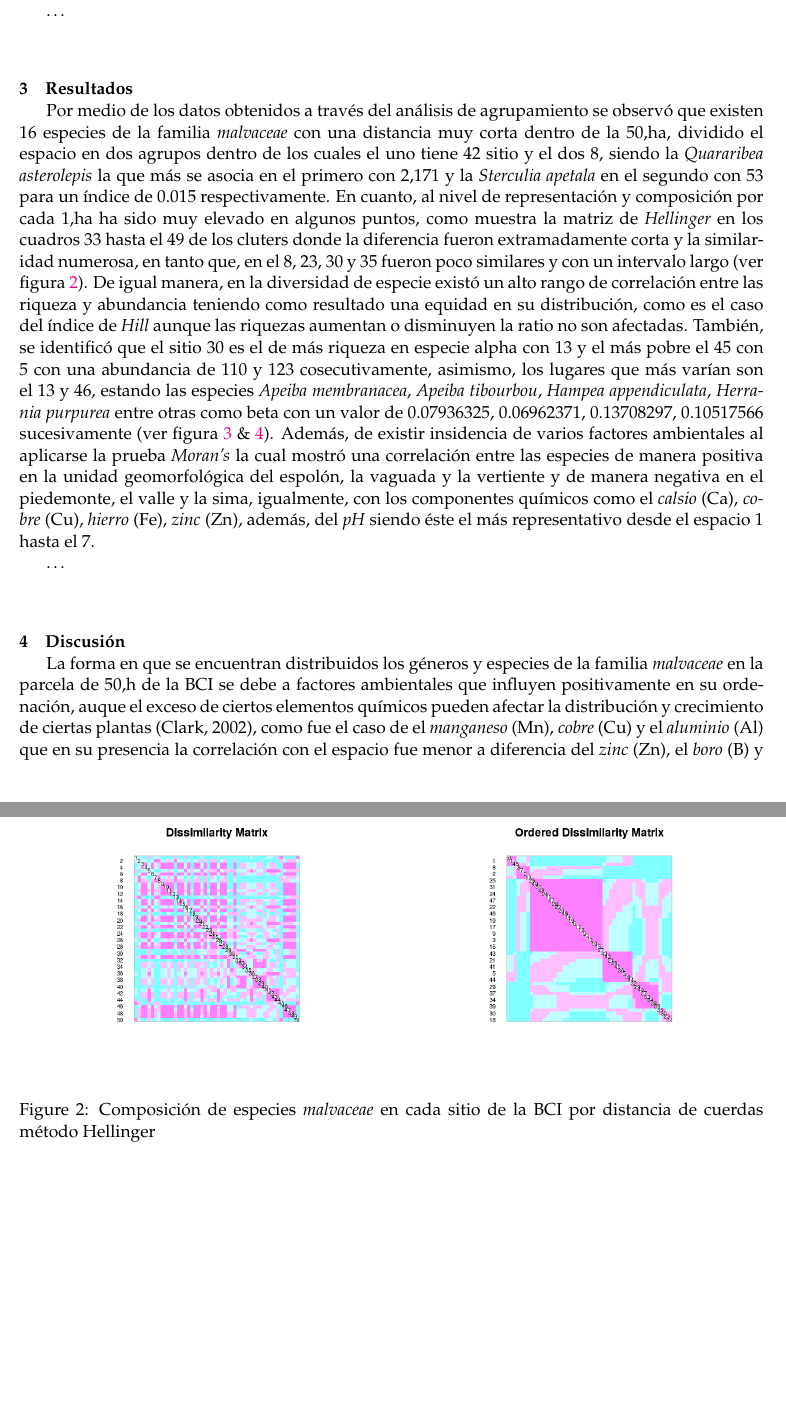
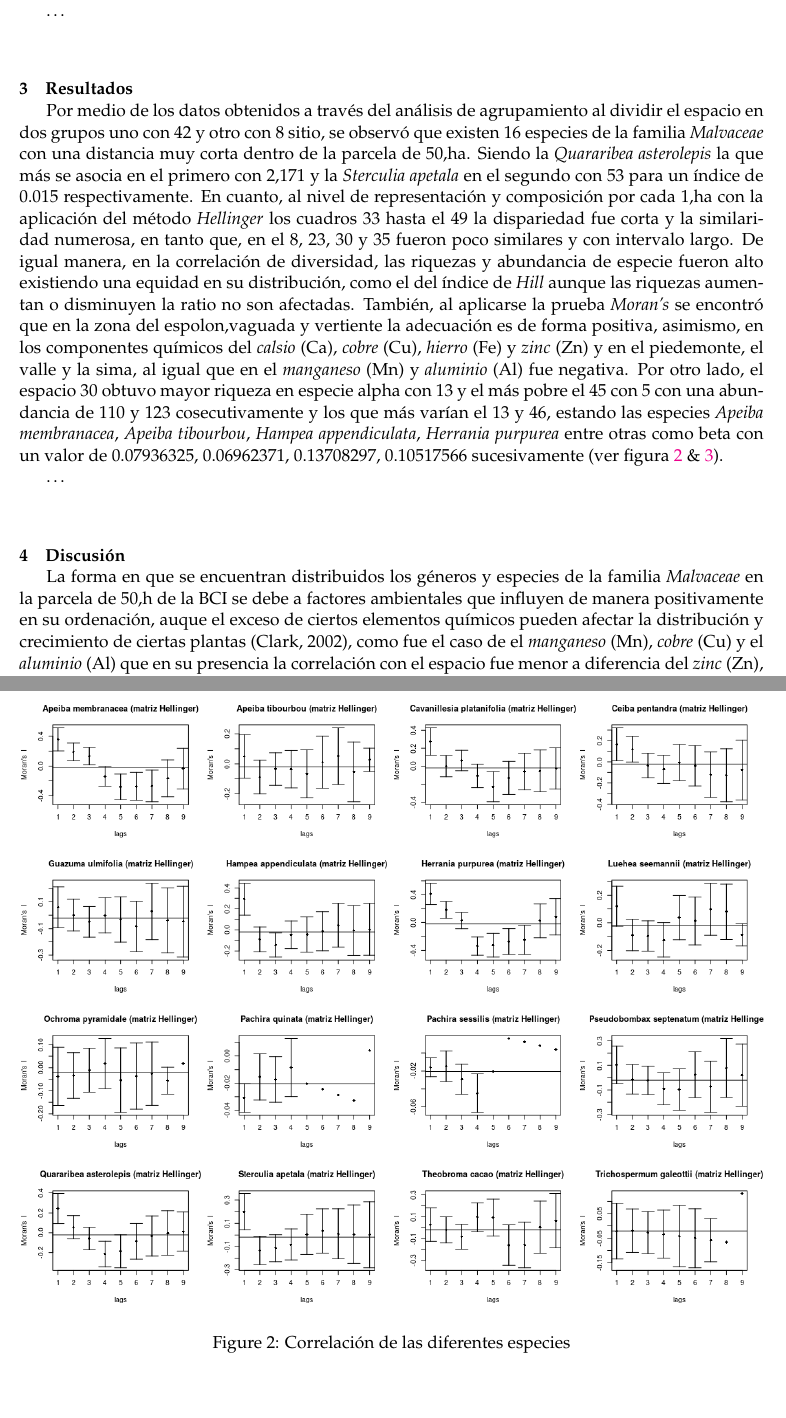
Before and after one commit to biogeografia-202101/unidad-0-asignacion-99-mi-manuscrito-anavalera29, a LaTeX paper (manuscrito.tex): two parts of pages 3 and 4 of 7, joined at a grey line, cut so that both start at the same text, the shorter picture padded with empty space. Compiled offline with pdfLaTeX.

Commit message:
Arreglos!

```diff
--- a/manuscrito.tex
+++ b/manuscrito.tex
@@ -287,39 +287,32 @@ localización de la BCI.
 \section{Resultados}\label{resultados}
 
 Por medio de los datos obtenidos a través del análisis de agrupamiento
-se observó que existen 16 especies de la familia \emph{malvaceae} con
-una distancia muy corta dentro de la 50,ha, dividido el espacio en dos
-agrupos dentro de los cuales el uno tiene 42 sitio y el dos 8, siendo la
+al dividir el espacio en dos grupos uno con 42 y otro con 8 sitio, se
+observó que existen 16 especies de la familia \emph{Malvaceae} con una
+distancia muy corta dentro de la parcela de 50,ha. Siendo la
 \emph{Quararibea asterolepis} la que más se asocia en el primero con
 2,171 y la \emph{Sterculia apetala} en el segundo con 53 para un índice
 de 0.015 respectivamente. En cuanto, al nivel de representación y
-composición por cada 1,ha ha sido muy elevado en algunos puntos, como
-muestra la matriz de \emph{Hellinger} en los cuadros 33 hasta el 49 de
-los cluters donde la diferencia fueron extramadamente corta y la
-similaridad numerosa, en tanto que, en el 8, 23, 30 y 35 fueron poco
-similares y con un intervalo largo (ver figura \ref{representacion}). De
-igual manera, en la diversidad de especie existó un alto rango de
-correlación entre las riqueza y abundancia teniendo como resultado una
-equidad en su distribución, como es el caso del índice de \emph{Hill}
-aunque las riquezas aumentan o disminuyen la ratio no son afectadas.
-También, se identificó que el sitio 30 es el de más riqueza en especie
-alpha con 13 y el más pobre el 45 con 5 con una abundancia de 110 y 123
-cosecutivamente, asimismo, los lugares que más varían son el 13 y 46,
-estando las especies \emph{Apeiba membranacea}, \emph{Apeiba tibourbou},
+composición por cada 1,ha con la aplicación del método \emph{Hellinger}
+los cuadros 33 hasta el 49 la dispariedad fue corta y la similaridad
+numerosa, en tanto que, en el 8, 23, 30 y 35 fueron poco similares y con
+intervalo largo. De igual manera, en la correlación de diversidad, las
+riquezas y abundancia de especie fueron alto existiendo una equidad en
+su distribución, como el del índice de \emph{Hill} aunque las riquezas
+aumentan o disminuyen la ratio no son afectadas. También, al aplicarse
+la prueba \emph{Moran's} se encontró que en la zona del espolon,vaguada
+y vertiente la adecuación es de forma positiva, asimismo, en los
+componentes químicos del \emph{calsio} (Ca), \emph{cobre} (Cu),
+\emph{hierro} (Fe) y \emph{zinc} (Zn) y en el piedemonte, el valle y la
+sima, al igual que en el \emph{manganeso} (Mn) y \emph{aluminio} (Al)
+fue negativa. Por otro lado, el espacio 30 obtuvo mayor riqueza en
+especie alpha con 13 y el más pobre el 45 con 5 con una abundancia de
+110 y 123 cosecutivamente y los que más varían el 13 y 46, estando las
+especies \emph{Apeiba membranacea}, \emph{Apeiba tibourbou},
 \emph{Hampea appendiculata}, \emph{Herrania purpurea} entre otras como
 beta con un valor de 0.07936325, 0.06962371, 0.13708297, 0.10517566
-sucesivamente (ver figura \ref{diversidad} \& \ref{ambiente}). Además,
-de existir insidencia de varios factores ambientales al aplicarse la
-prueba \emph{Moran's} la cual mostró una correlación entre las especies
-de manera positiva en la unidad geomorfológica del espolón, la vaguada y
-la vertiente y de manera negativa en el piedemonte, el valle y la sima,
-igualmente, con los componentes químicos como el \emph{calsio} (Ca),
-\emph{cobre} (Cu), \emph{hierro} (Fe), \emph{zinc} (Zn), además, del
-\emph{pH} siendo éste el más representativo desde el espacio 1 hasta el
-7.
+sucesivamente (ver figura \ref{diversidad} \& \ref{ambiente}).
 
 \begin{figure}
 \centering
-\includegraphics[width=1.00000\textwidth]{disimilaridad_Hellinger.png}
-\caption{Composición de especies \emph{malvaceae} en cada sitio de la
-BCI por distancia de cuerdas método Hellinger\label{representacion}}
+\includegraphics[width=1.00000\textwidth]{ecologia_espacial_files/figure-markdown_github/unnamed-chunk-10-1.png}
@@ -348,10 +336,10 @@ BCI por distancia de cuerdas método Hellinger\label{representacion}}
 \section{Discusión}\label{discusiuxf3n}
 
 La forma en que se encuentran distribuidos los géneros y especies de la
-familia \emph{malvaceae} en la parcela de 50,h de la BCI se debe a
-factores ambientales que influyen positivamente en su ordenación, auque
-el exceso de ciertos elementos químicos pueden afectar la distribución y
-crecimiento de ciertas plantas (Clark, 2002), como fue el caso de el
-\emph{manganeso} (Mn), \emph{cobre} (Cu) y el \emph{aluminio} (Al) que
-en su presencia la correlación con el espacio fue menor a diferencia del
-\emph{zinc} (Zn), el \emph{boro} (B) y el \emph{potasio} (K) donde fue
+familia \emph{Malvaceae} en la parcela de 50,h de la BCI se debe a
+factores ambientales que influyen de manera positivamente en su
+ordenación, auque el exceso de ciertos elementos químicos pueden afectar
+la distribución y crecimiento de ciertas plantas (Clark, 2002), como fue
+el caso de el \emph{manganeso} (Mn), \emph{cobre} (Cu) y el
+\emph{aluminio} (Al) que en su presencia la correlación con el espacio
+fue menor a diferencia del \emph{zinc} (Zn), el \emph{boro} (B) y el
```
Also changed, not shown: bibliography.bib (+8 -0 lines), manuscrito.pdf, manuscrito.tex (33 more changed lines), 1 other file.
